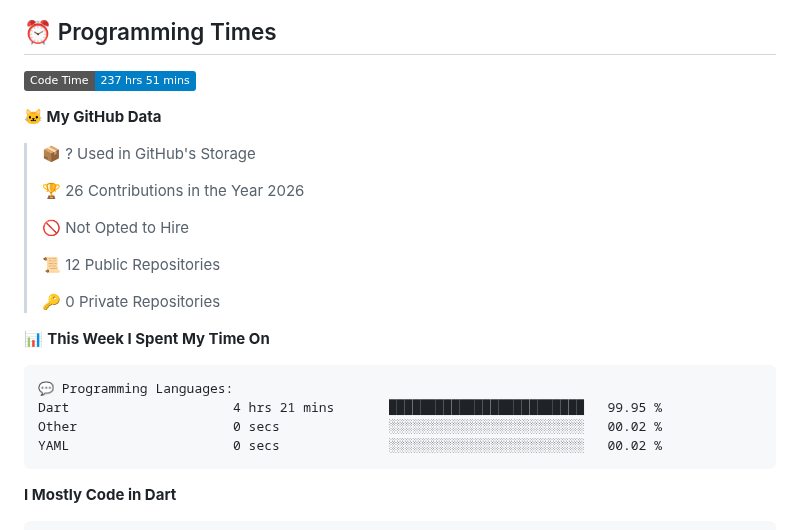
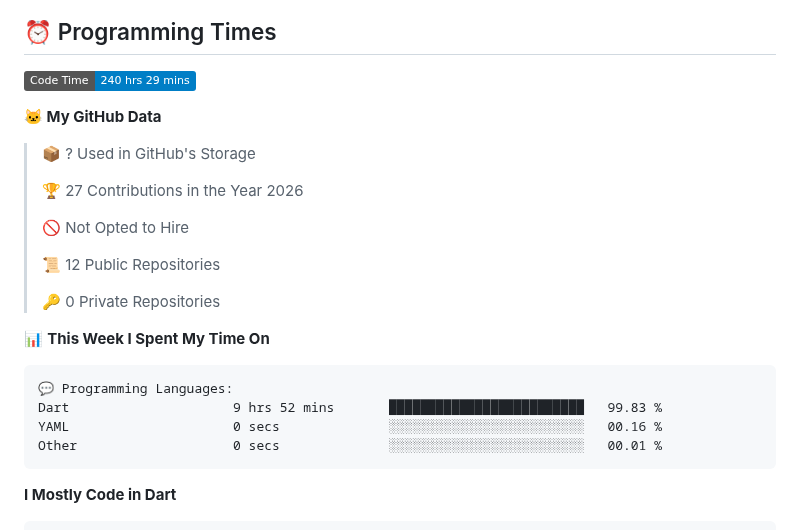
Before and after one commit to mofakkharul-29/mofakkharul-29, a Markdown page: README.md, the part around one of its changes. Drawn GitHub-style; badges without logos.

Commit message:
Updated with Dev Metrics

````diff
--- a/README.md
+++ b/README.md
@@ -16,13 +16,13 @@
 
 ## ⏰ Programming Times
 <!--START_SECTION:wakatime_stats-->
-![Code Time](http://img.shields.io/badge/Code%20Time-237%20hrs%2051%20mins-blue?style=flat)
+![Code Time](http://img.shields.io/badge/Code%20Time-240%20hrs%2029%20mins-blue?style=flat)
 
 **🐱 My GitHub Data**
 
 > 📦 ? Used in GitHub's Storage
  >
-> 🏆 26 Contributions in the Year 2026
+> 🏆 27 Contributions in the Year 2026
  >
 > 🚫 Not Opted to Hire
  >
@@ -34,9 +34,9 @@
 
 ```text
 💬 Programming Languages:
-Dart                     4 hrs 21 mins       █████████████████████████   99.95 %
-Other                    0 secs              ░░░░░░░░░░░░░░░░░░░░░░░░░   00.02 %
-YAML                     0 secs              ░░░░░░░░░░░░░░░░░░░░░░░░░   00.02 %
+Dart                     9 hrs 52 mins       █████████████████████████   99.83 %
+YAML                     0 secs              ░░░░░░░░░░░░░░░░░░░░░░░░░   00.16 %
+Other                    0 secs              ░░░░░░░░░░░░░░░░░░░░░░░░░   00.01 %
 ```
 
 **I Mostly Code in Dart**
````
Also changed, not shown: other parts of README.md (+1 -1 lines), assets/bar_graph.png.
